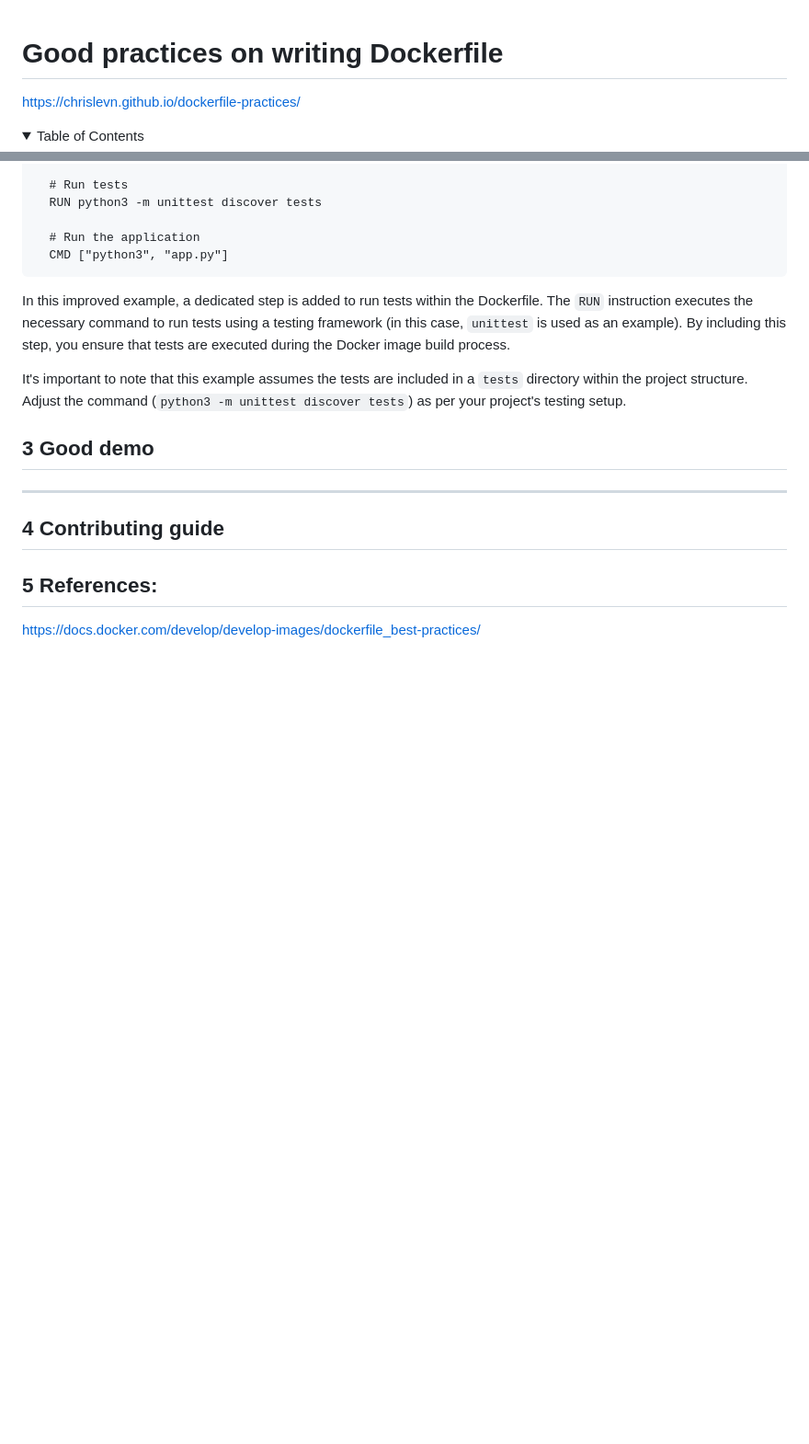
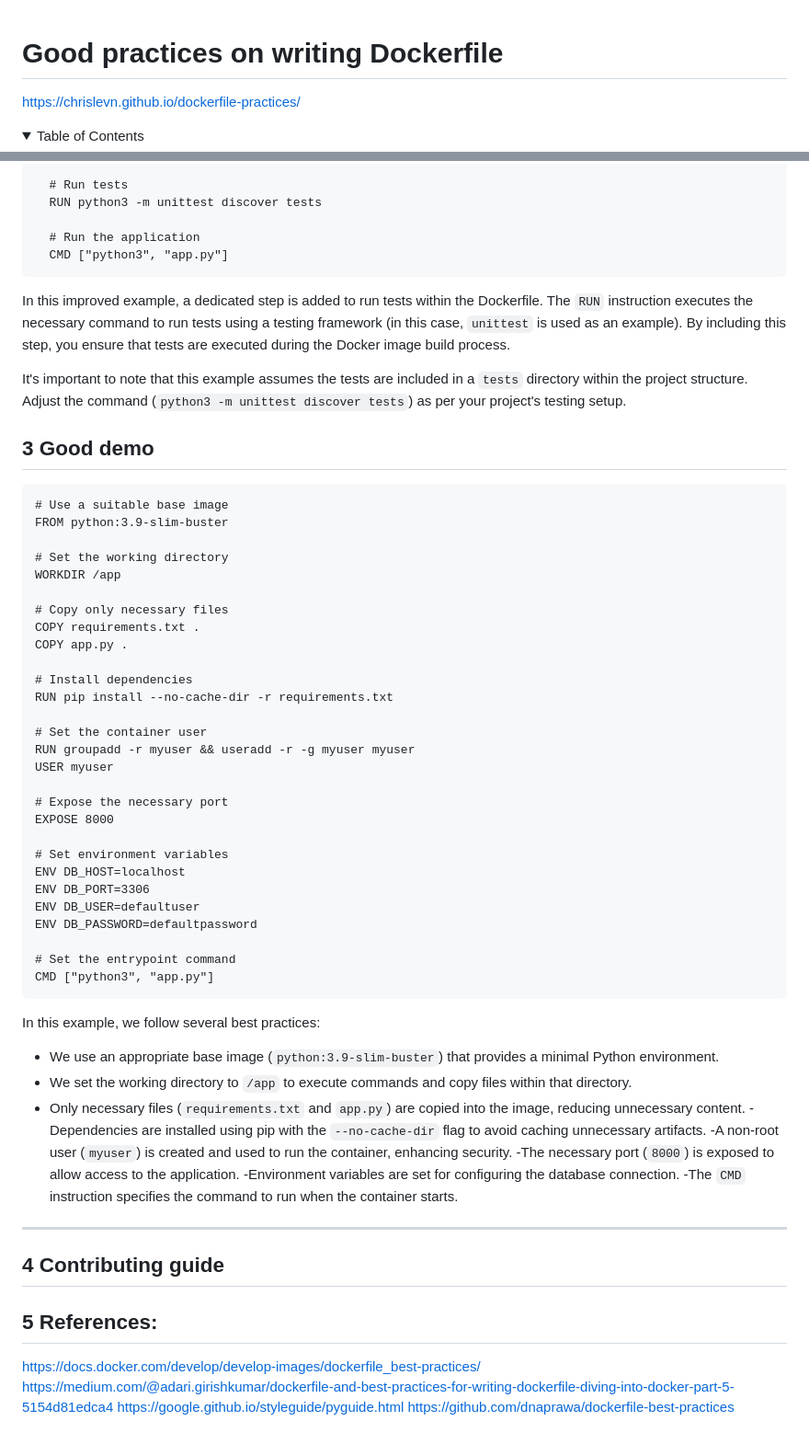
Before and after one commit to chrislevn/dockerfile-practices, a Markdown page: README.md, 2 parts joined by grey strips. Shown at 92% size. Drawn GitHub-style; folded sections open; blank space fills up the shorter version.

````diff
--- a/README.md
+++ b/README.md
@@ -1,3 +1,9 @@
+<!--
+AUTHORS: Christopher Le
+Prefer only GitHub-flavored Markdown in external text.
+See README.md for details.
+-->
+
 # Good practices on writing Dockerfile
 
 https://chrislevn.github.io/dockerfile-practices/
@@ -478,6 +486,48 @@ It's important to note that this example assumes the tests are included in a `te
 
 <a id="s3-good-demo"></a>
 
+```
+# Use a suitable base image
+FROM python:3.9-slim-buster
+
+# Set the working directory
+WORKDIR /app
+
+# Copy only necessary files
+COPY requirements.txt .
+COPY app.py .
+
+# Install dependencies
+RUN pip install --no-cache-dir -r requirements.txt
+
+# Set the container user
+RUN groupadd -r myuser && useradd -r -g myuser myuser
+USER myuser
+
+# Expose the necessary port
+EXPOSE 8000
+
+# Set environment variables
+ENV DB_HOST=localhost
+ENV DB_PORT=3306
+ENV DB_USER=defaultuser
+ENV DB_PASSWORD=defaultpassword
+
+# Set the entrypoint command
+CMD ["python3", "app.py"]
+```
+
+In this example, we follow several best practices:
+
+- We use an appropriate base image (`python:3.9-slim-buster`) that provides a minimal Python environment.
+- We set the working directory to `/app` to execute commands and copy files within that directory.
+- Only necessary files (`requirements.txt` and `app.py`) are copied into the image, reducing unnecessary content.
+-Dependencies are installed using pip with the `--no-cache-dir` flag to avoid caching unnecessary artifacts.
+-A non-root user (`myuser`) is created and used to run the container, enhancing security.
+-The necessary port (`8000`) is exposed to allow access to the application.
+-Environment variables are set for configuring the database connection.
+-The `CMD` instruction specifies the command to run when the container starts.
+
 ---
 
 ## 4 Contributing guide
@@ -486,5 +536,8 @@ It's important to note that this example assumes the tests are included in a `te
 
 ## 5 References:
 https://docs.docker.com/develop/develop-images/dockerfile_best-practices/
+https://medium.com/@adari.girishkumar/dockerfile-and-best-practices-for-writing-dockerfile-diving-into-docker-part-5-5154d81edca4
+https://google.github.io/styleguide/pyguide.html
+https://github.com/dnaprawa/dockerfile-best-practices
 
 <a id="s5-references"></a>
````
Also changed, not shown: other parts of README.md (+2 -0 lines).
